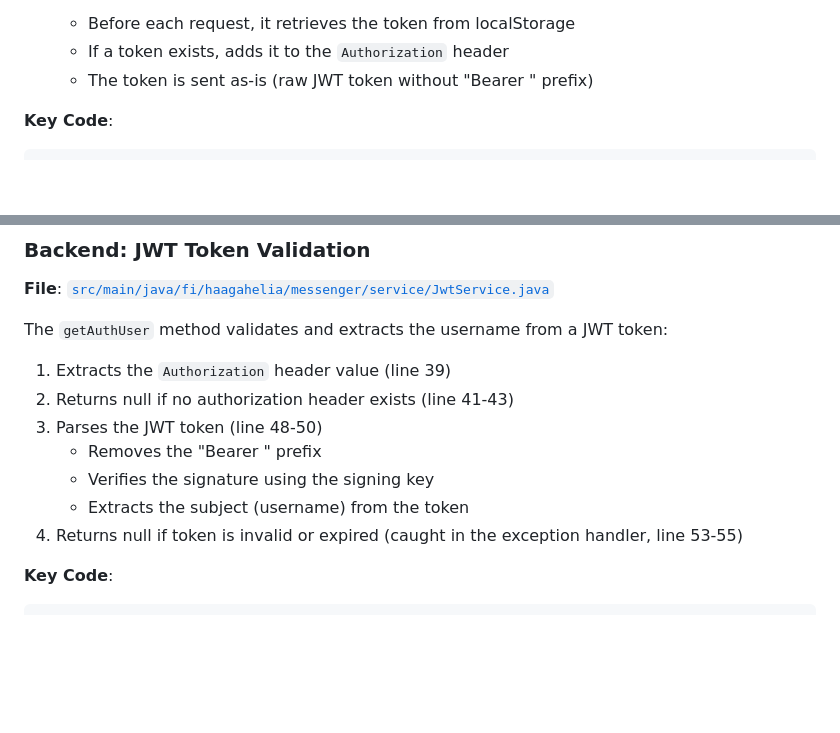
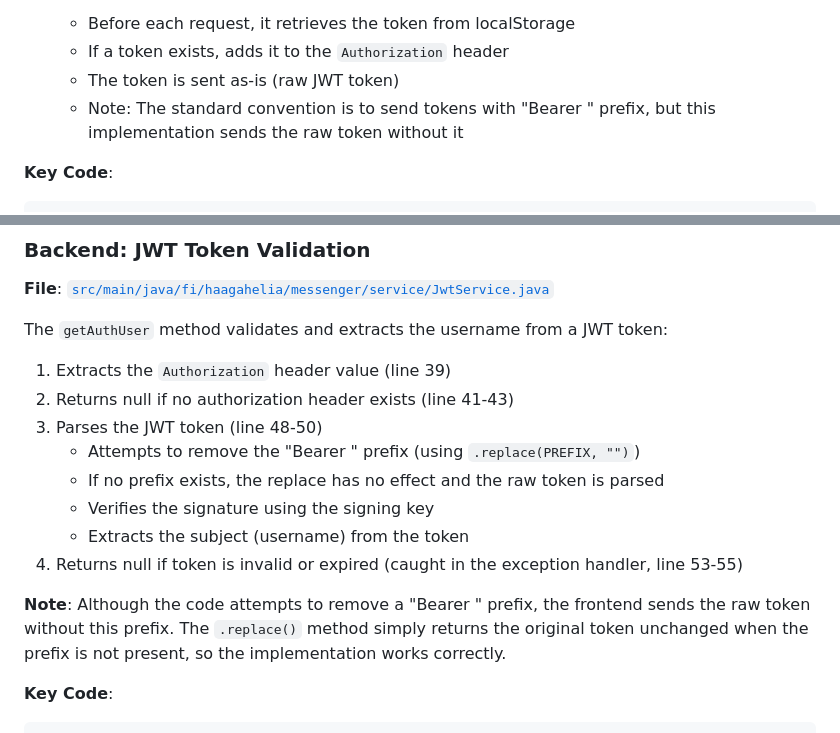
Before and after one commit to Kaltsoon/spring-boot-vite-example, a Markdown page: authentication-flow.md, 2 parts joined by grey strips. Rendered like a GitHub page; blank space fills up the shorter version.

Commit message:
Clarify Bearer prefix handling in authentication documentation
Co-authored-by: Kaltsoon <3078411+Kaltsoon@users.noreply.github.com>

````diff
--- a/authentication-flow.md
+++ b/authentication-flow.md
@@ -74,7 +74,8 @@ The API client handles token storage and automatic inclusion in requests:
 3. **Request Interceptor**: An Axios interceptor automatically adds the token to all requests (line 22-30)
    - Before each request, it retrieves the token from localStorage
    - If a token exists, adds it to the `Authorization` header
-   - The token is sent as-is (raw JWT token without "Bearer " prefix)
+   - The token is sent as-is (raw JWT token)
+   - Note: The standard convention is to send tokens with "Bearer " prefix, but this implementation sends the raw token without it
 
 **Key Code**:
 ```javascript
@@ -254,10 +255,13 @@ The `getAuthUser` method validates and extracts the username from a JWT token:
 1. Extracts the `Authorization` header value (line 39)
 2. Returns null if no authorization header exists (line 41-43)
 3. Parses the JWT token (line 48-50)
-   - Removes the "Bearer " prefix
+   - Attempts to remove the "Bearer " prefix (using `.replace(PREFIX, "")`)
+   - If no prefix exists, the replace has no effect and the raw token is parsed
    - Verifies the signature using the signing key
    - Extracts the subject (username) from the token
 4. Returns null if token is invalid or expired (caught in the exception handler, line 53-55)
+
+**Note**: Although the code attempts to remove a "Bearer " prefix, the frontend sends the raw token without this prefix. The `.replace()` method simply returns the original token unchanged when the prefix is not present, so the implementation works correctly.
 
 **Key Code**:
 ```java
````
